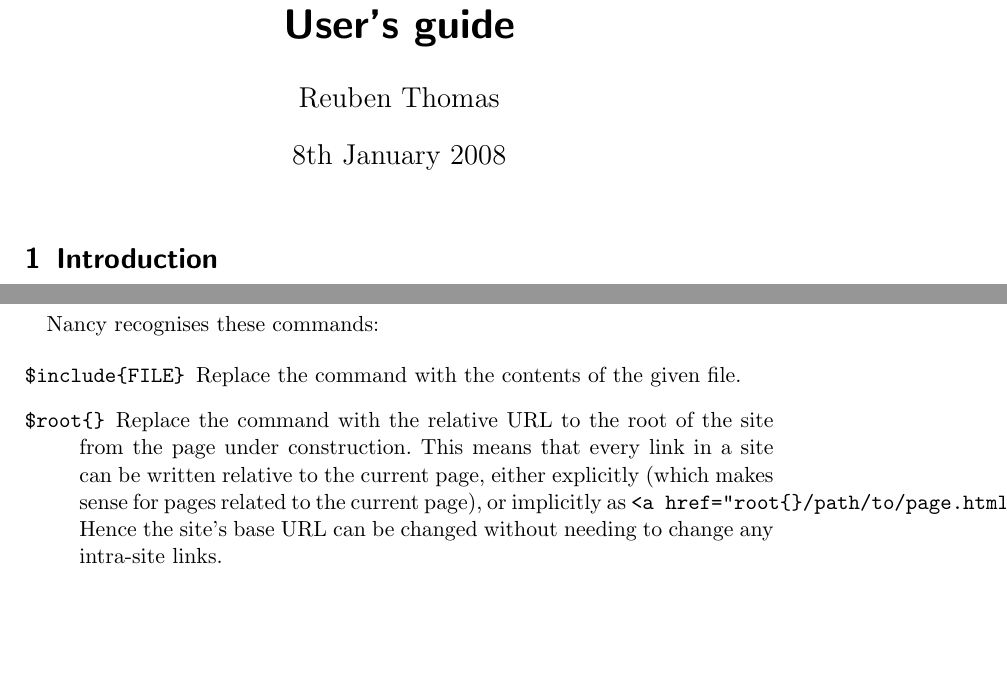
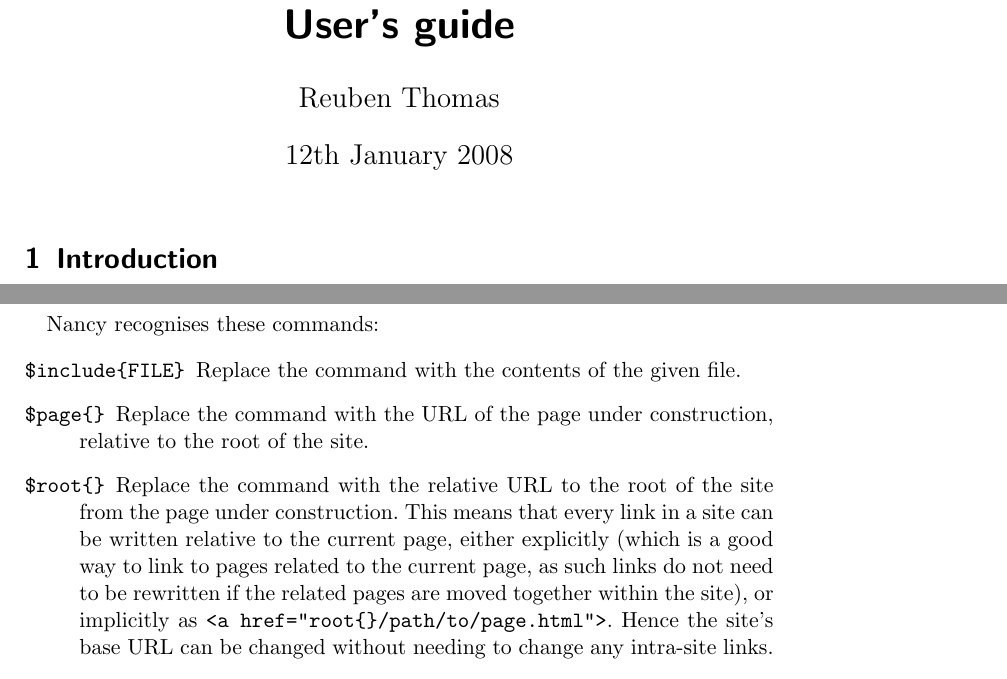
Before and after one commit to rrthomas/nancy, a LaTeX document (Nancy user's guide.tex): two parts of pages 1 and 2 of 5, joined at a grey line, cut so that both start at the same text, the shorter picture padded with empty space. The pictures show the PDF file Nancy user's guide.pdf that the author committed with the source.

Commit message:
Improve documentation of $root{}, update date on manual.
Commit updated PDF version.

```diff
--- a/Nancy user's guide.tex
+++ b/Nancy user's guide.tex
@@ -13,7 +13,7 @@
 \begin{document}
 
 \title{Nancy, the lazy web site builder\\User's guide}
-\date{8th January 2008}
+\date{12th January 2008}
 \author{Reuben Thomas}
 \maketitle
 
@@ -64,7 +64,7 @@ Nancy recognises these commands:
 \item[\UseVerb{page}]Replace the command with the URL of the page under construction, relative to the root of the site.
 \SaveVerb{root}|$root{}|
 \SaveVerb{rellink}|<a href="root{}/path/to/page.html">|
-\item[\UseVerb{root}]Replace the command with the relative URL to the root of the site from the page under construction. This means that every link in a site can be written relative to the current page, either explicitly (which makes sense for pages related to the current page), or implicitly as \UseVerb{rellink}. Hence the site's base URL can be changed without needing to change any intra-site links.
+\item[\UseVerb{root}]Replace the command with the relative URL to the root of the site from the page under construction. This means that every link in a site can be written relative to the current page, either explicitly (which is a good way to link to pages related to the current page, as such links do not need to be rewritten if the related pages are moved together within the site), or implicitly as \UseVerb{rellink}. Hence the site's base URL can be changed without needing to change any intra-site links.
 \SaveVerb{run}|$run{PROGRAM[, ARGUMENT, ...]}|
 \item[\UseVerb{run}]Replace the command with the output of the given program. The command is run with the full path of the current fragment as the first argument, with any further arguments given in the command after that.
 \end{description}
```
Also changed, not shown: Nancy user's guide.pdf.
